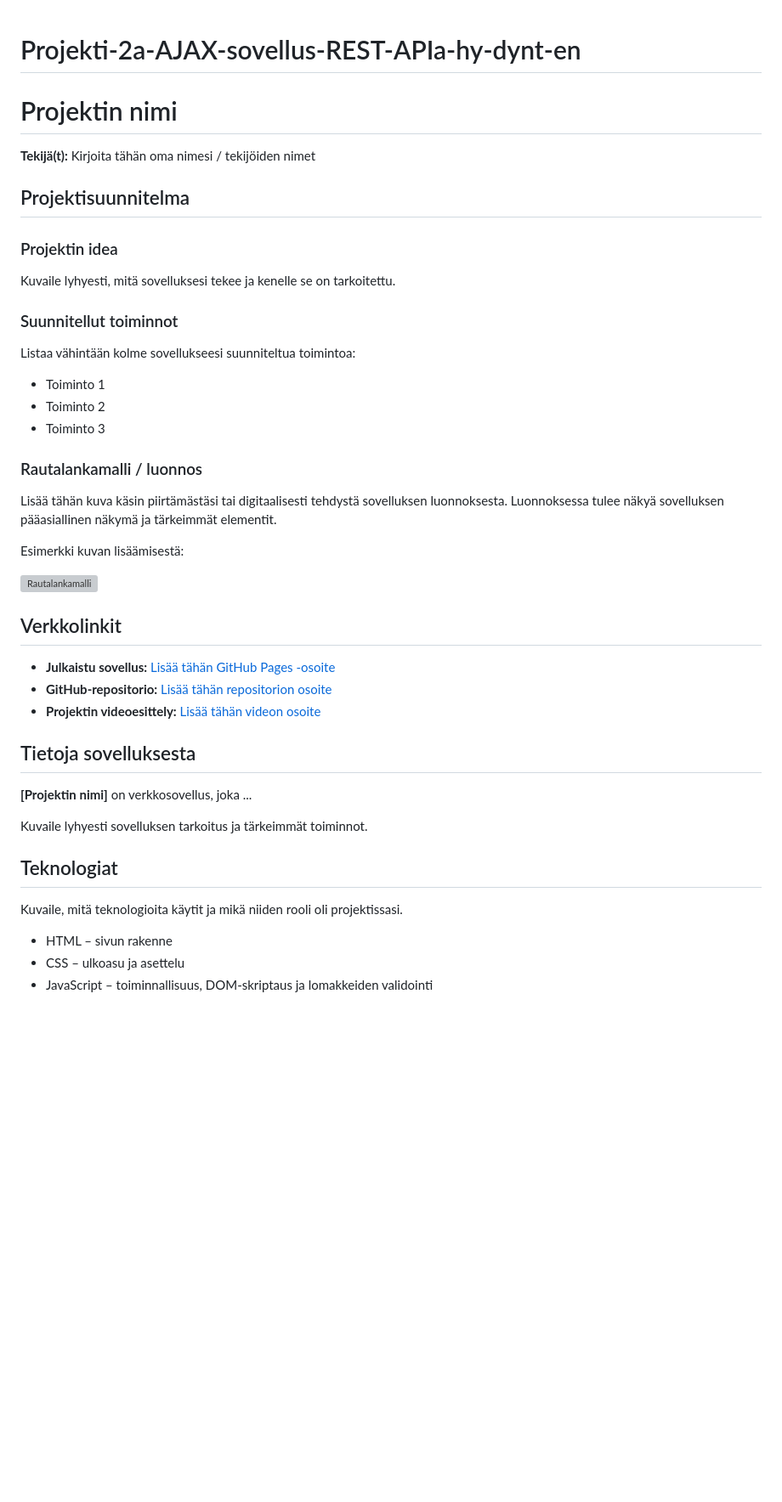
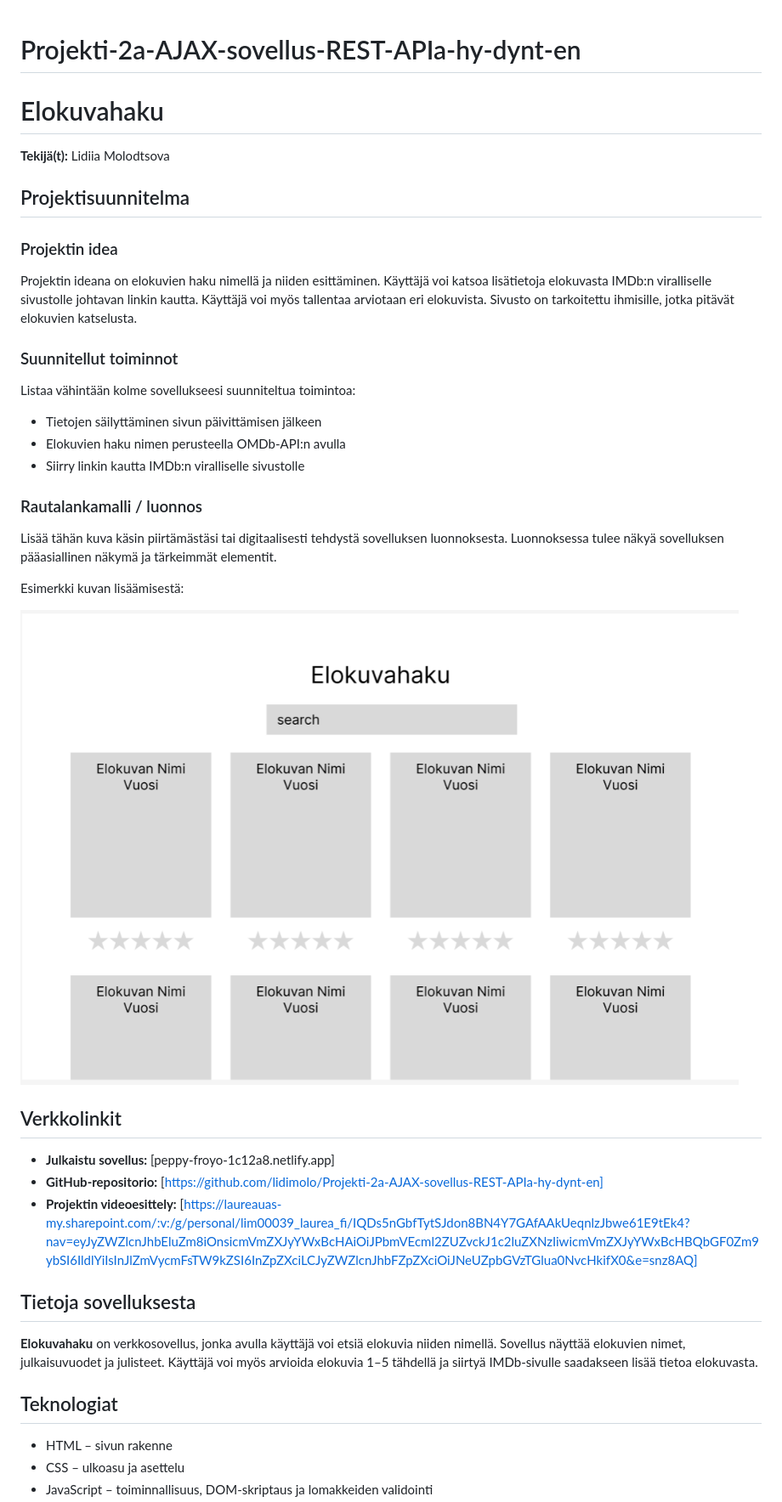
Before and after one commit to lidimolo/Projekti-2a-AJAX-sovellus-REST-APIa-hy-dynt-en, a Markdown page: README.md, the part around one of its changes. Shown at 85% size. Drawn GitHub-style; pictures changed too: luonnos.png (added); blank space fills up the shorter version; grey boxes are pictures that could not be loaded.

```diff
--- a/README.md
+++ b/README.md
@@ -1,21 +1,22 @@
 # Projekti-2a-AJAX-sovellus-REST-APIa-hy-dynt-en
-# Projektin nimi
 
-**Tekijä(t):** Kirjoita tähän oma nimesi / tekijöiden nimet
+# Elokuvahaku
+
+**Tekijä(t):** Lidiia Molodtsova
 
 ## Projektisuunnitelma
 
 ### Projektin idea
 
-Kuvaile lyhyesti, mitä sovelluksesi tekee ja kenelle se on tarkoitettu.
+Projektin ideana on elokuvien haku nimellä ja niiden esittäminen. Käyttäjä voi katsoa lisätietoja elokuvasta IMDb:n viralliselle sivustolle johtavan linkin kautta. Käyttäjä voi myös tallentaa arviotaan eri elokuvista. Sivusto on tarkoitettu ihmisille, jotka pitävät elokuvien katselusta.
 
 ### Suunnitellut toiminnot
 
 Listaa vähintään kolme sovellukseesi suunniteltua toimintoa:
 
-- Toiminto 1
-- Toiminto 2
-- Toiminto 3
+- Tietojen säilyttäminen sivun päivittämisen jälkeen
+- Elokuvien haku nimen perusteella OMDb-API:n avulla
+- Siirry linkin kautta IMDb:n viralliselle sivustolle
 
 ### Rautalankamalli / luonnos
 
@@ -23,23 +24,19 @@ Lisää tähän kuva käsin piirtämästäsi tai digitaalisesti tehdystä sovell
 
 Esimerkki kuvan lisäämisestä:
 
-![Rautalankamalli](img/wireframe.png)
+![luonnos.png](luonnos.png)
 
 ## Verkkolinkit
 
-- **Julkaistu sovellus:** [Lisää tähän GitHub Pages -osoite](https://yourusername.github.io/your-repository/)
-- **GitHub-repositorio:** [Lisää tähän repositorion osoite](https://github.com/yourusername/your-repository)
-- **Projektin videoesittely:** [Lisää tähän videon osoite](https://example.com/)
+- **Julkaistu sovellus:** [peppy-froyo-1c12a8.netlify.app]
+- **GitHub-repositorio:** [https://github.com/lidimolo/Projekti-2a-AJAX-sovellus-REST-APIa-hy-dynt-en]
+- **Projektin videoesittely:** [https://laureauas-my.sharepoint.com/:v:/g/personal/lim00039_laurea_fi/IQDs5nGbfTytSJdon8BN4Y7GAfAAkUeqnlzJbwe61E9tEk4?nav=eyJyZWZlcnJhbEluZm8iOnsicmVmZXJyYWxBcHAiOiJPbmVEcml2ZUZvckJ1c2luZXNzIiwicmVmZXJyYWxBcHBQbGF0Zm9ybSI6IldlYiIsInJlZmVycmFsTW9kZSI6InZpZXciLCJyZWZlcnJhbFZpZXciOiJNeUZpbGVzTGlua0NvcHkifX0&e=snz8AQ]
 
 ## Tietoja sovelluksesta
 
-**[Projektin nimi]** on verkkosovellus, joka ...
-
-Kuvaile lyhyesti sovelluksen tarkoitus ja tärkeimmät toiminnot.
+**Elokuvahaku** on verkkosovellus, jonka avulla käyttäjä voi etsiä elokuvia niiden nimellä. Sovellus näyttää elokuvien nimet, julkaisuvuodet ja julisteet. Käyttäjä voi myös arvioida elokuvia 1–5 tähdellä ja siirtyä IMDb-sivulle saadakseen lisää tietoa elokuvasta.
 
 ## Teknologiat
-
-Kuvaile, mitä teknologioita käytit ja mikä niiden rooli oli projektissasi.
 
 - HTML – sivun rakenne
 - CSS – ulkoasu ja asettelu
```
Also changed, not shown: other parts of README.md (+24 -14 lines), Screenshot.png (added).
